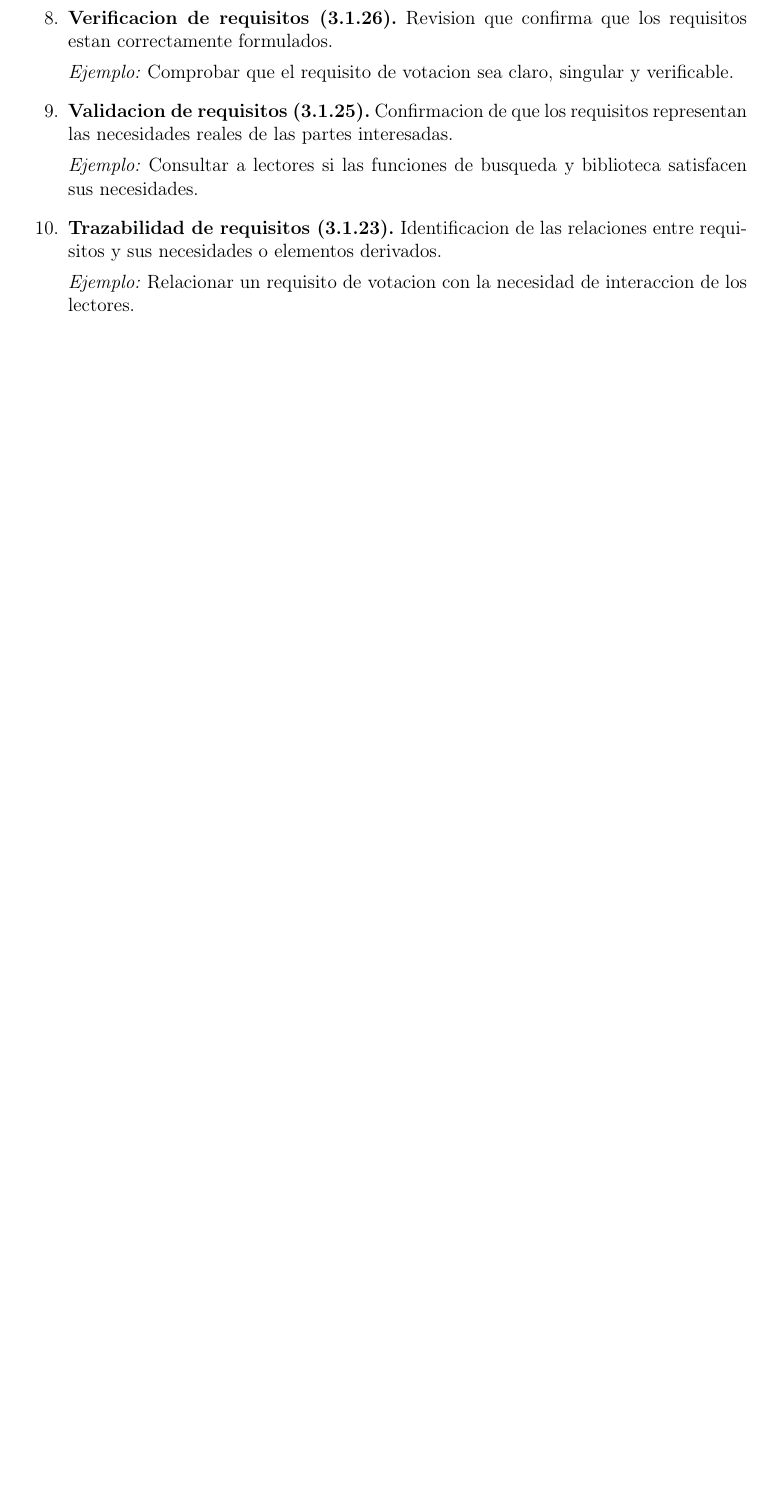
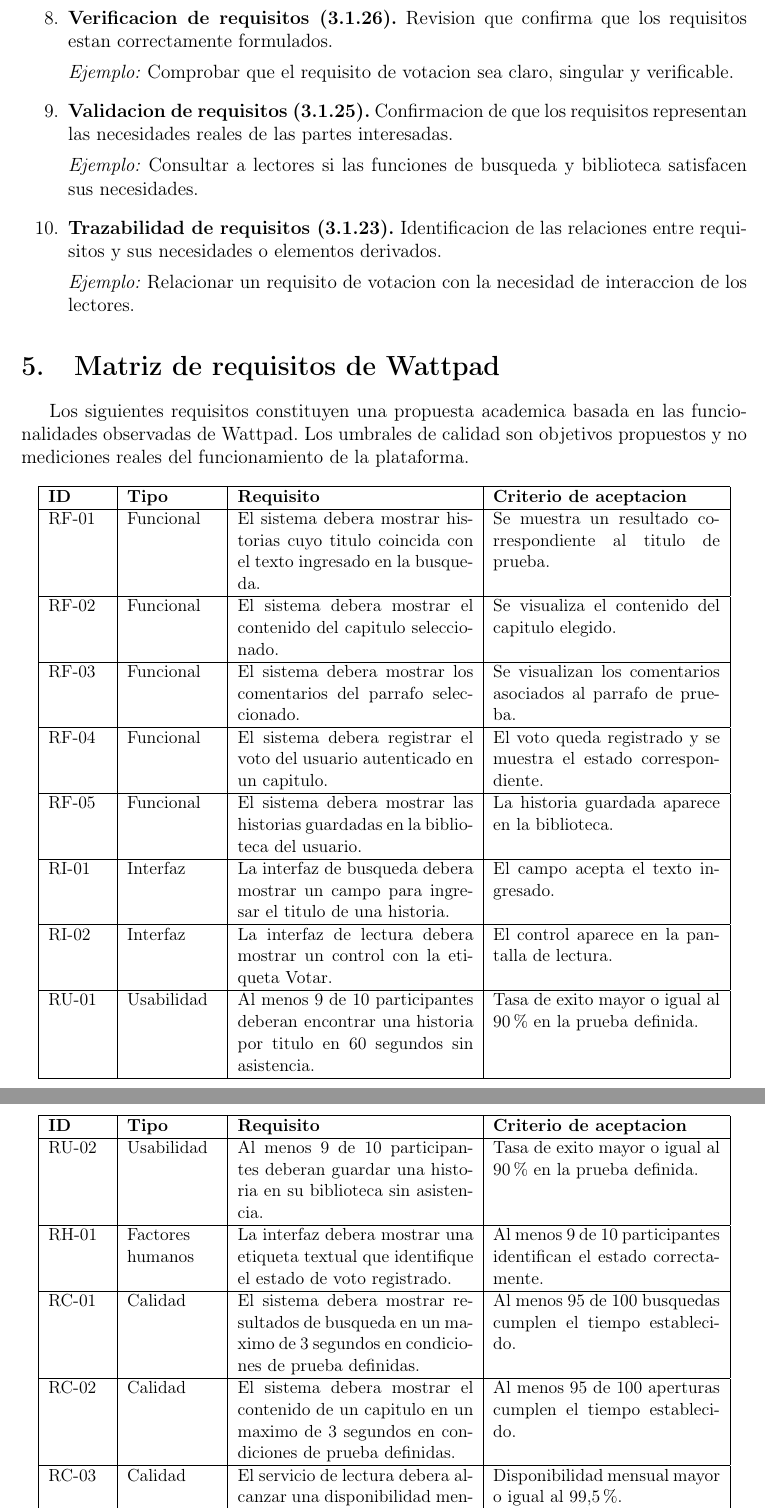
Before and after one commit to mcordovac2/ISR401-CordovaMayra, a LaTeX document (TA-IND-01/main.tex): part of page 4 of 4 before the commit and two parts of pages 4 and 5 of 5 after it, the two joined at a grey line, cut so that both start at the same text, the shorter picture padded with empty space. Compiled offline with pdfLaTeX.

Commit message:
docs: incorporar matriz de requisitos de Wattpad

```diff
--- a/TA-IND-01/main.tex
+++ b/TA-IND-01/main.tex
@@ -287,3 +287,111 @@
 
 \end{enumerate}
 
+
+\section{Matriz de requisitos de Wattpad}
+
+Los siguientes requisitos constituyen una
+propuesta academica basada en las
+funcionalidades observadas de Wattpad.
+Los umbrales de calidad son objetivos
+propuestos y no mediciones reales
+del funcionamiento de la plataforma.
+
+\small
+\begin{longtable}{|p{1.3cm}|p{2cm}|p{5.2cm}|p{5cm}|}
+\hline
+\textbf{ID} & \textbf{Tipo} &
+\textbf{Requisito} &
+\textbf{Criterio de aceptacion} \\ \hline
+\endfirsthead
+
+\hline
+\textbf{ID} & \textbf{Tipo} &
+\textbf{Requisito} &
+\textbf{Criterio de aceptacion} \\ \hline
+\endhead
+
+RF-01 & Funcional &
+El sistema debera mostrar historias cuyo
+titulo coincida con el texto ingresado
+en la busqueda. &
+Se muestra un resultado correspondiente
+al titulo de prueba. \\ \hline
+
+RF-02 & Funcional &
+El sistema debera mostrar el contenido
+del capitulo seleccionado. &
+Se visualiza el contenido del capitulo
+elegido. \\ \hline
+
+RF-03 & Funcional &
+El sistema debera mostrar los comentarios
+del parrafo seleccionado. &
+Se visualizan los comentarios asociados
+al parrafo de prueba. \\ \hline
+
+RF-04 & Funcional &
+El sistema debera registrar el voto
+del usuario autenticado en un capitulo. &
+El voto queda registrado y se muestra
+el estado correspondiente. \\ \hline
+
+RF-05 & Funcional &
+El sistema debera mostrar las historias
+guardadas en la biblioteca del usuario. &
+La historia guardada aparece
+en la biblioteca. \\ \hline
+
+RI-01 & Interfaz &
+La interfaz de busqueda debera mostrar
+un campo para ingresar el titulo
+de una historia. &
+El campo acepta el texto ingresado. \\ \hline
+
+RI-02 & Interfaz &
+La interfaz de lectura debera mostrar
+un control con la etiqueta Votar. &
+El control aparece en la pantalla
+de lectura. \\ \hline
+
+RU-01 & Usabilidad &
+Al menos 9 de 10 participantes deberan
+encontrar una historia por titulo
+en 60 segundos sin asistencia. &
+Tasa de exito mayor o igual al 90\%
+en la prueba definida. \\ \hline
+
+RU-02 & Usabilidad &
+Al menos 9 de 10 participantes deberan
+guardar una historia en su biblioteca
+sin asistencia. &
+Tasa de exito mayor o igual al 90\%
+en la prueba definida. \\ \hline
+
+RH-01 & Factores humanos &
+La interfaz debera mostrar una etiqueta
+textual que identifique el estado
+de voto registrado. &
+Al menos 9 de 10 participantes
+identifican el estado correctamente. \\ \hline
+
+RC-01 & Calidad &
+El sistema debera mostrar resultados
+de busqueda en un maximo de 3 segundos
+en condiciones de prueba definidas. &
+Al menos 95 de 100 busquedas
+cumplen el tiempo establecido. \\ \hline
+
+RC-02 & Calidad &
+El sistema debera mostrar el contenido
+de un capitulo en un maximo de 3 segundos
+en condiciones de prueba definidas. &
+Al menos 95 de 100 aperturas
+cumplen el tiempo establecido. \\ \hline
+
+RC-03 & Calidad &
+El servicio de lectura debera alcanzar
+una disponibilidad mensual minima
+del 99,5\%. &
+Disponibilidad mensual mayor o
+igual al 99,5\%. \\ \hline
@@ -289,0 +413 @@
+\end{longtable}
```
Also changed, not shown: TA-IND-01/main.tex (51 more changed lines).
